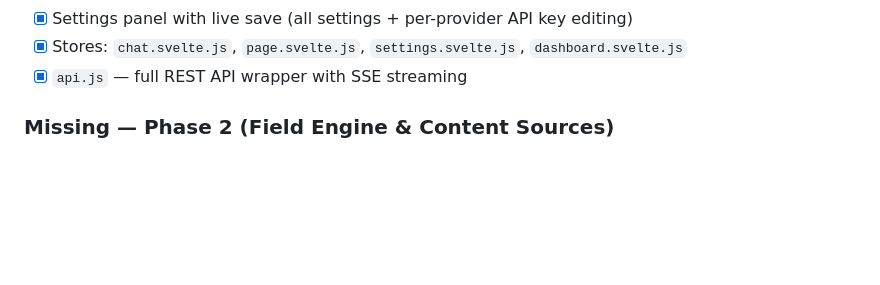
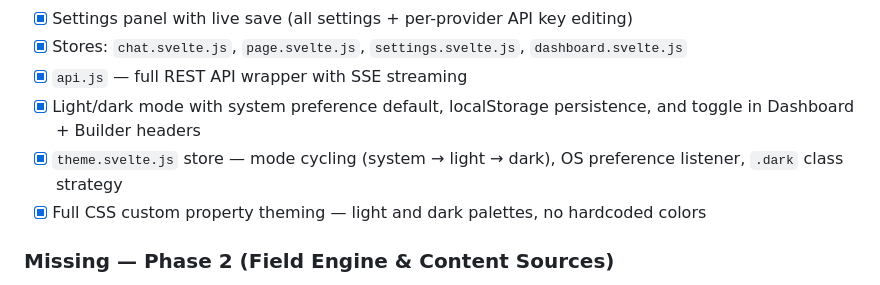
Before and after one commit to Kasoria/tekton, a Markdown page: PRD.md, the part around the change. Drawn GitHub-style; blank space fills up the shorter version.

Commit message:
docs(prd): add light/dark mode to done section
Co-Authored-By: Claude Opus 4.6 <noreply@anthropic.com>

```diff
--- a/PRD.md
+++ b/PRD.md
@@ -756,6 +756,9 @@ Opt-in feature. CSS overrides + layout modifications. Menu reorder/rename/hide.
 - [x] Settings panel with live save (all settings + per-provider API key editing)
 - [x] Stores: `chat.svelte.js`, `page.svelte.js`, `settings.svelte.js`, `dashboard.svelte.js`
 - [x] `api.js` — full REST API wrapper with SSE streaming
+- [x] Light/dark mode with system preference default, localStorage persistence, and toggle in Dashboard + Builder headers
+- [x] `theme.svelte.js` store — mode cycling (system → light → dark), OS preference listener, `.dark` class strategy
+- [x] Full CSS custom property theming — light and dark palettes, no hardcoded colors
 
 ### Missing — Phase 2 (Field Engine & Content Sources)
 
```
